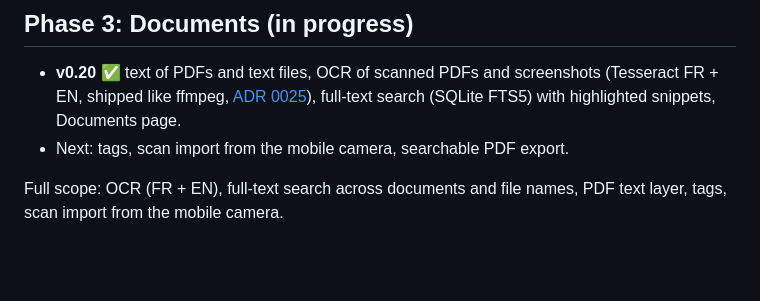
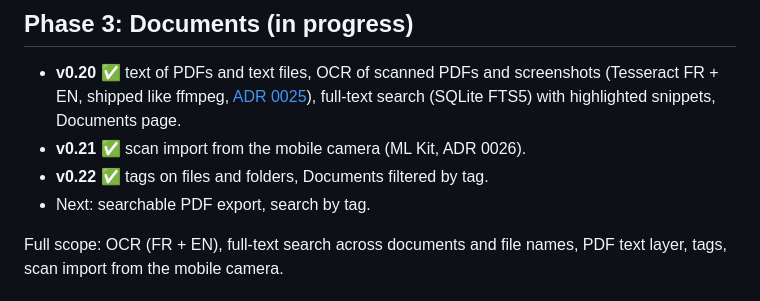
Before and after one commit to Paul-Carouge/Alcove, a Markdown page: docs/ROADMAP.md, the part around the change. GitHub-like rendering; blank space fills up the shorter version.

Commit message:
docs: roadmap for documents (scans, tags)
Co-Authored-By: Claude Opus 5.5 <noreply@anthropic.com>

```diff
--- a/docs/ROADMAP.md
+++ b/docs/ROADMAP.md
@@ -51,7 +51,9 @@ HEIC/RAW support, duplicate detection. Originals are never modified. Optional fa
 - **v0.20** ✅ text of PDFs and text files, OCR of scanned PDFs and screenshots (Tesseract FR + EN, shipped
   like ffmpeg, [ADR 0025](adr/0025-documents-and-ocr.md)), full-text search (SQLite FTS5) with highlighted
   snippets, Documents page.
-- Next: tags, scan import from the mobile camera, searchable PDF export.
+- **v0.21** ✅ scan import from the mobile camera (ML Kit, ADR 0026).
+- **v0.22** ✅ tags on files and folders, Documents filtered by tag.
+- Next: searchable PDF export, search by tag.
 
 Full scope: OCR (FR + EN), full-text search across documents and file names, PDF text layer, tags, scan
 import from the mobile camera.
```
